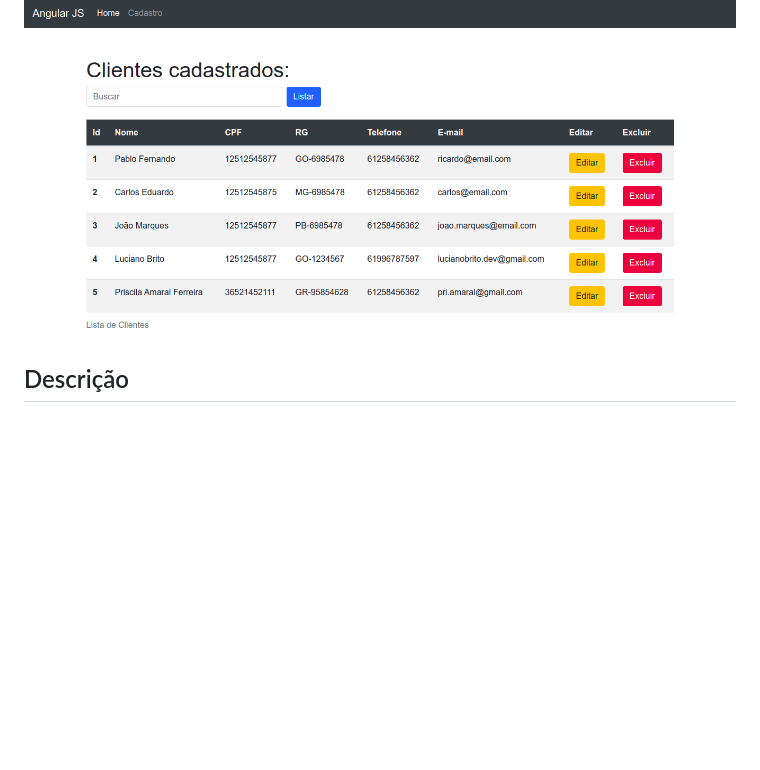
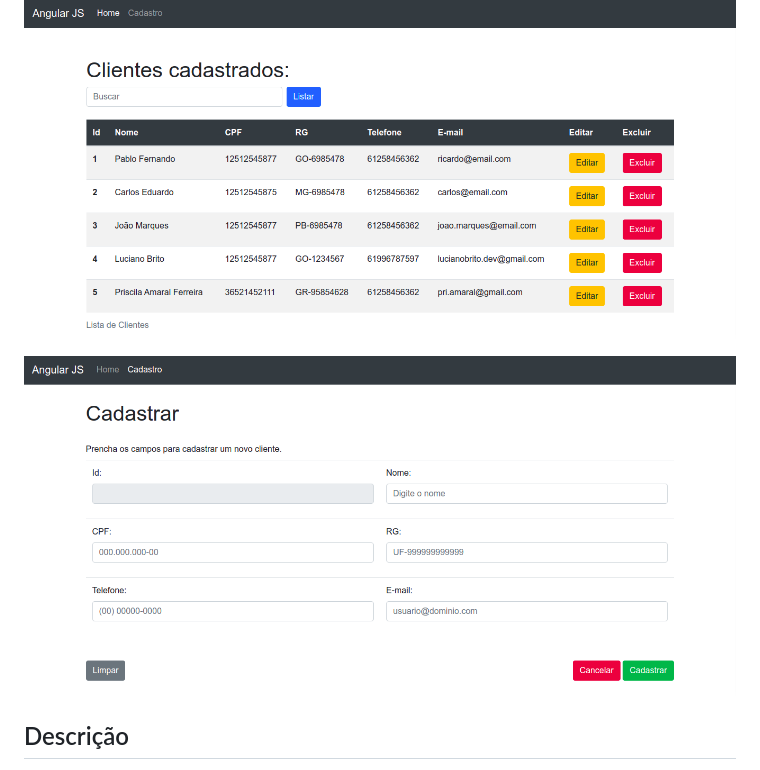
Before and after one commit to lucianobritodev/CRUD-AngularJS-NodeJS-JsonServer, a Markdown page: README.md, the part around the change. Drawn GitHub-style; pictures changed too: assets/screenshot2.png (added); blank space fills up the shorter version.

Commit message:
Updated README.md and added project screenshot

```diff
--- a/README.md
+++ b/README.md
@@ -2,6 +2,8 @@
 
 
 ![](/assets/screenshot.png)
+
+![](/assets/screenshot2.png)
 
 ## Descrição
 
```
